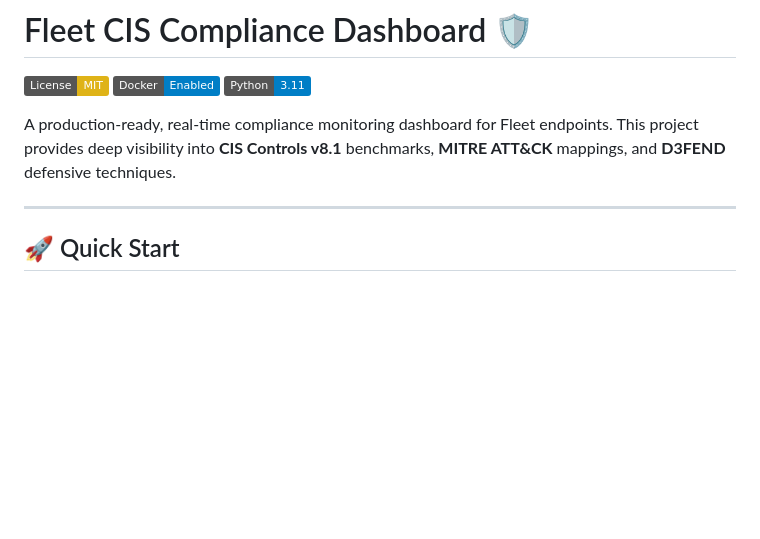
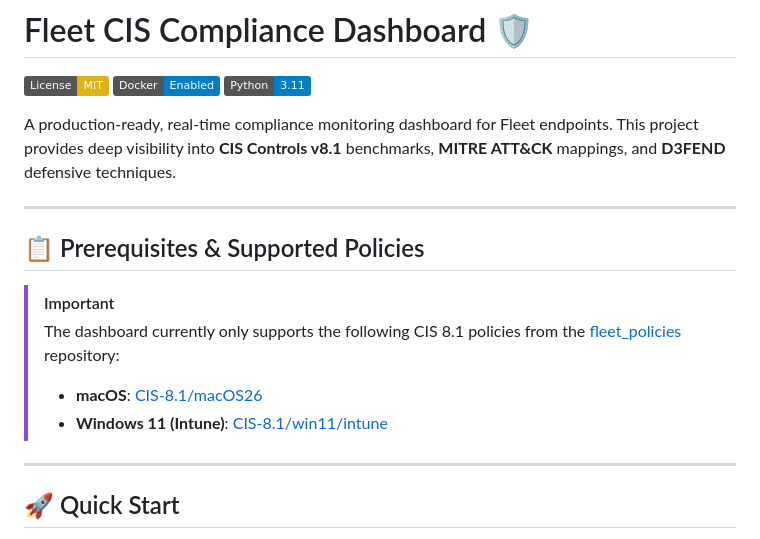
Before and after one commit to karmine05/fleet-cis-dashbaord, a Markdown page: README.md, the part around the change. Drawn GitHub-style; badges without logos; blank space fills up the shorter version.

Commit message:
docs: Added prerequisites to README.

```diff
--- a/README.md
+++ b/README.md
@@ -5,6 +5,15 @@
 [![Python 3.11](https://img.shields.io/badge/Python-3.11-blue?logo=python)](https://www.python.org/)
 
 A production-ready, real-time compliance monitoring dashboard for Fleet endpoints. This project provides deep visibility into **CIS Controls v8.1** benchmarks, **MITRE ATT&CK** mappings, and **D3FEND** defensive techniques.
+
+---
+
+## 📋 Prerequisites & Supported Policies
+
+> [!IMPORTANT]
+> The dashboard currently only supports the following CIS 8.1 policies from the [fleet_policies](https://github.com/karmine05/fleet_policies) repository:
+> - **macOS**: [CIS-8.1/macOS26](https://github.com/karmine05/fleet_policies/tree/main/CIS-8.1/macOS26)
+> - **Windows 11 (Intune)**: [CIS-8.1/win11/intune](https://github.com/karmine05/fleet_policies/tree/main/CIS-8.1/win11/intune)
 
 ---
 
```
